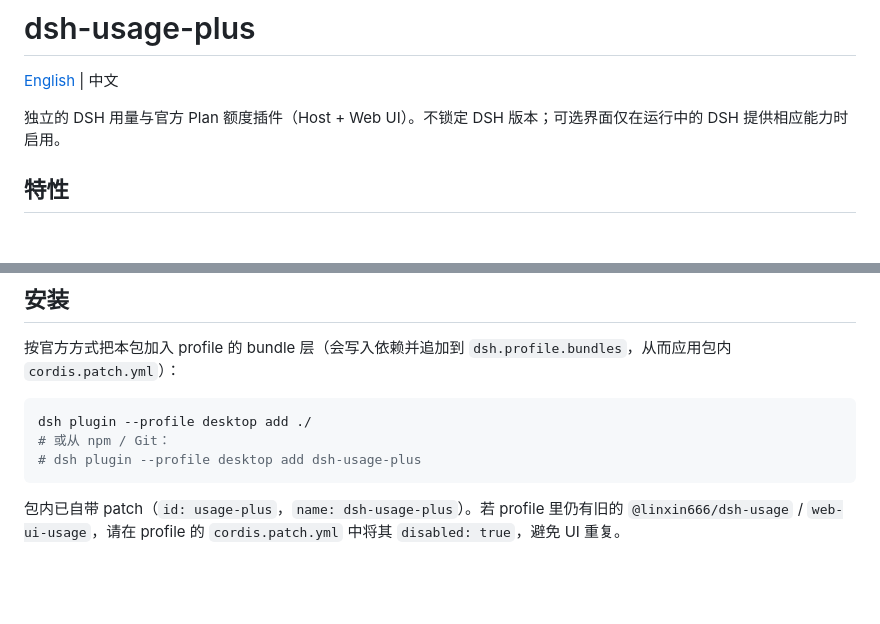
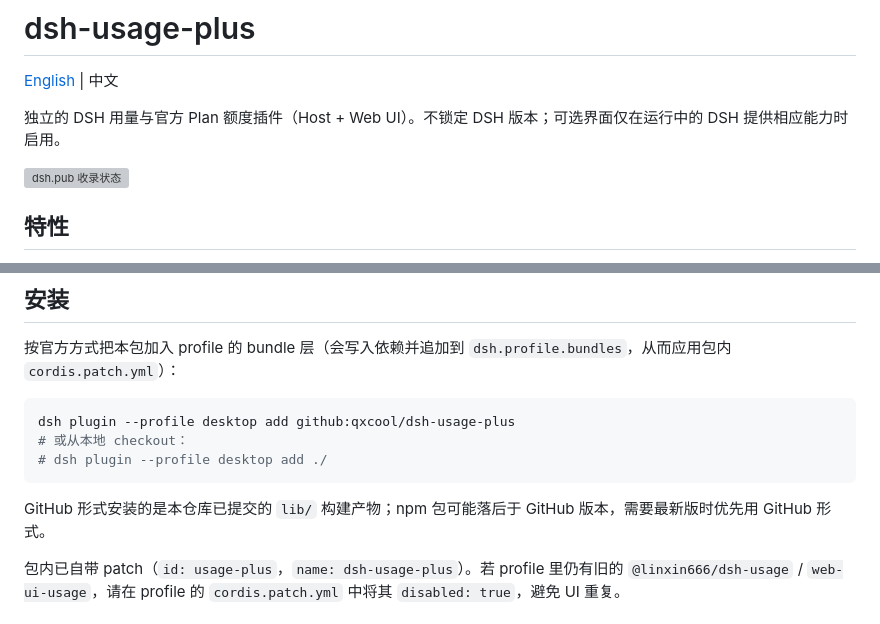
Before and after one commit to qxcool/dsh-usage-plus, a Markdown page: README.zh.md, 2 parts joined by grey strips. Rendered like a GitHub page; blank space fills up the shorter version; grey boxes are pictures that could not be loaded.

````diff
--- a/README.zh.md
+++ b/README.zh.md
@@ -3,6 +3,8 @@
 [English](README.md) | 中文
 
 独立的 DSH 用量与官方 Plan 额度插件（Host + Web UI）。不锁定 DSH 版本；可选界面仅在运行中的 DSH 提供相应能力时启用。
+
+[![dsh.pub 收录状态](https://dsh.pub/api/badges/qxcool/dsh-usage-plus.svg)](https://dsh.pub/zh/plugins/dsh-usage-plus/)
 
 ## 特性
 
@@ -37,10 +39,12 @@
 按官方方式把本包加入 profile 的 bundle 层（会写入依赖并追加到 `dsh.profile.bundles`，从而应用包内 `cordis.patch.yml`）：
 
 ```bash
-dsh plugin --profile desktop add ./
-# 或从 npm / Git：
-# dsh plugin --profile desktop add dsh-usage-plus
+dsh plugin --profile desktop add github:qxcool/dsh-usage-plus
+# 或从本地 checkout：
+# dsh plugin --profile desktop add ./
 ```
+
+GitHub 形式安装的是本仓库已提交的 `lib/` 构建产物；npm 包可能落后于 GitHub 版本，需要最新版时优先用 GitHub 形式。
 
 包内已自带 patch（`id: usage-plus`，`name: dsh-usage-plus`）。若 profile 里仍有旧的 `@linxin666/dsh-usage` / `web-ui-usage`，请在 profile 的 `cordis.patch.yml` 中将其 `disabled: true`，避免 UI 重复。
 
````
Also changed, not shown: other parts of README.zh.md (+1 -1 lines), README.md (+8 -4 lines), docs/screenshots/composer-plan-strip.png, docs/screenshots/settings-overview.png, 11 other files.
